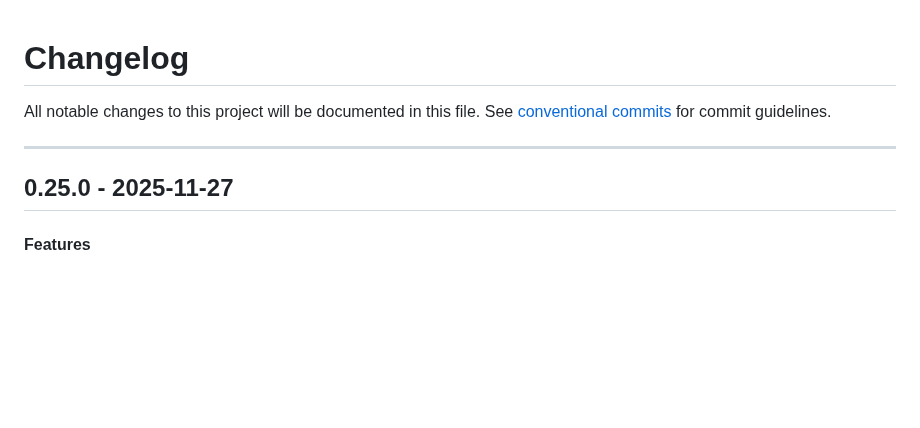
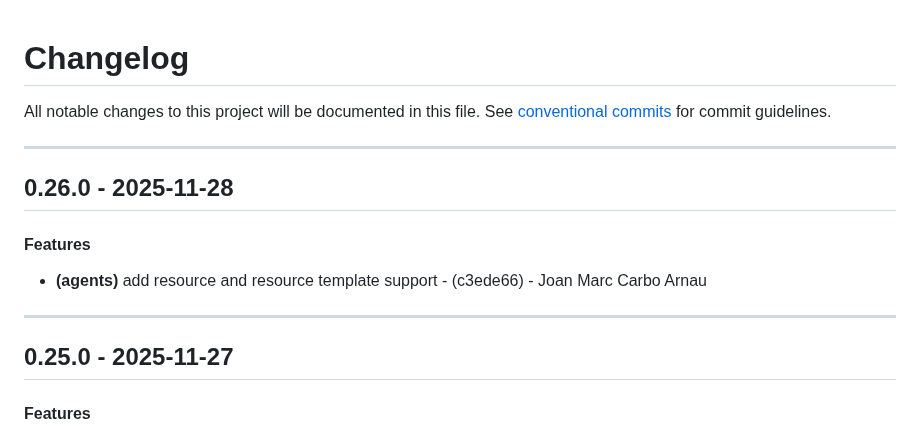
Before and after one commit to periplon/metis, a Markdown page: CHANGELOG.md, the part around the change. GitHub-like rendering; blank space fills up the shorter version.

Commit message:
chore(version): 0.26.0

```diff
--- a/CHANGELOG.md
+++ b/CHANGELOG.md
@@ -2,6 +2,12 @@
 All notable changes to this project will be documented in this file. See [conventional commits](https://www.conventionalcommits.org/) for commit guidelines.
 
 - - -
+## 0.26.0 - 2025-11-28
+#### Features
+- **(agents)** add resource and resource template support - (c3ede66) - Joan Marc Carbo Arnau
+
+- - -
+
 ## 0.25.0 - 2025-11-27
 #### Features
 - **(ui)** group selected artifacts by category in agent editor - (b1e524d) - Joan Marc Carbo Arnau
```
